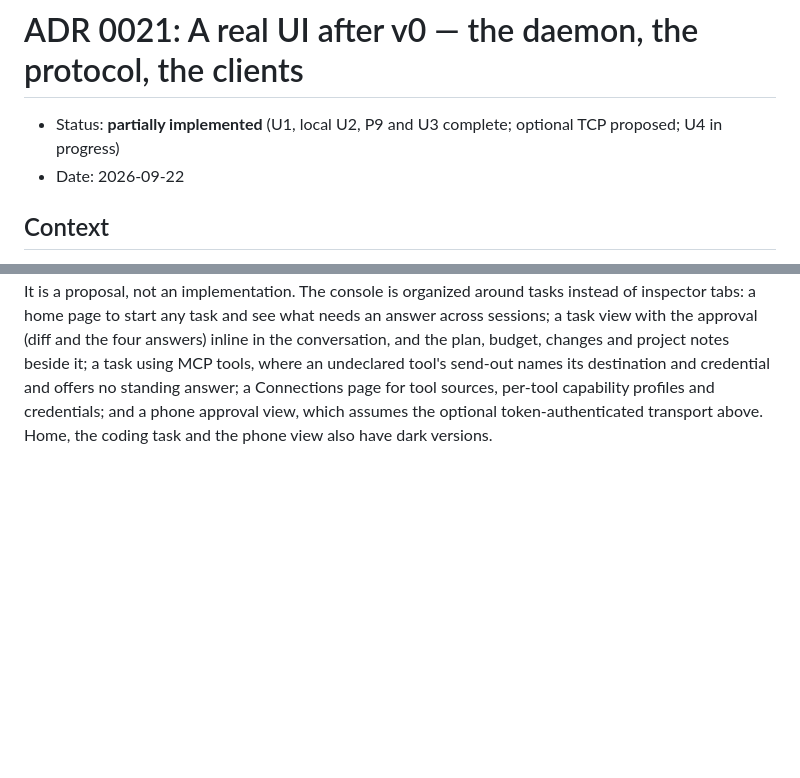
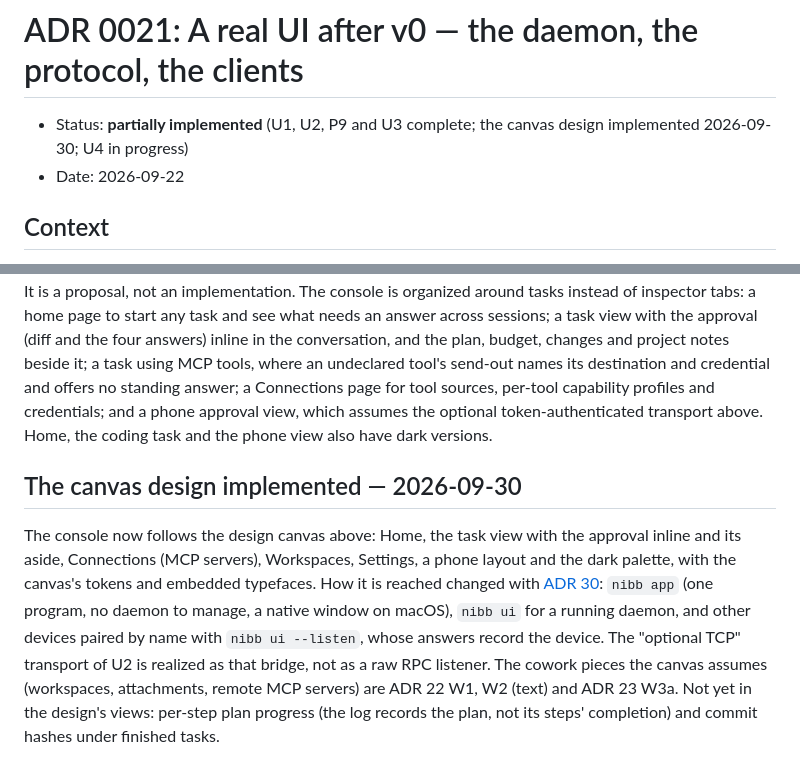
Before and after one commit to fclaude/nodwyn, a Markdown page: docs/adr/0021-ui-after-v0.md, 2 parts joined by grey strips. Rendered like a GitHub page; blank space fills up the shorter version.

```diff
--- a/docs/adr/0021-ui-after-v0.md
+++ b/docs/adr/0021-ui-after-v0.md
@@ -1,6 +1,6 @@
 # ADR 0021: A real UI after v0 — the daemon, the protocol, the clients
 
-- Status: **partially implemented** (U1, local U2, P9 and U3 complete; optional TCP proposed; U4 in progress)
+- Status: **partially implemented** (U1, U2, P9 and U3 complete; the canvas design implemented 2026-09-30; U4 in progress)
 - Date: 2026-09-22
 
 ## Context
@@ -486,3 +486,18 @@ Connections page for tool sources, per-tool capability profiles and
 credentials; and a phone approval view, which assumes the optional
 token-authenticated transport above. Home, the coding task and the phone view
 also have dark versions.
+
+## The canvas design implemented — 2026-09-30
+
+The console now follows the design canvas above: Home, the task view with the
+approval inline and its aside, Connections (MCP servers), Workspaces,
+Settings, a phone layout and the dark palette, with the canvas's tokens and
+embedded typefaces. How it is reached changed with [ADR 30](./0030-one-app-three-ways-to-reach-it.md):
+`nibb app` (one program, no daemon to manage, a native window on macOS),
+`nibb ui` for a running daemon, and other devices paired by name with
+`nibb ui --listen`, whose answers record the device. The "optional TCP"
+transport of U2 is realized as that bridge, not as a raw RPC listener.
+The cowork pieces the canvas assumes (workspaces, attachments, remote MCP
+servers) are ADR 22 W1, W2 (text) and ADR 23 W3a. Not yet in the design's
+views: per-step plan progress (the log records the plan, not its steps'
+completion) and commit hashes under finished tasks.
```
Also changed, not shown: README.md (+15 -3 lines), plan.md (+6 -0 lines).
